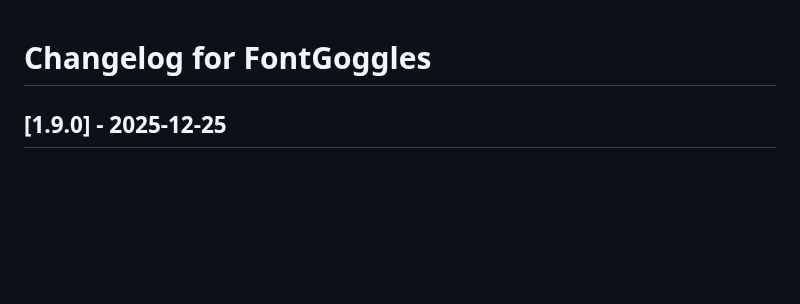
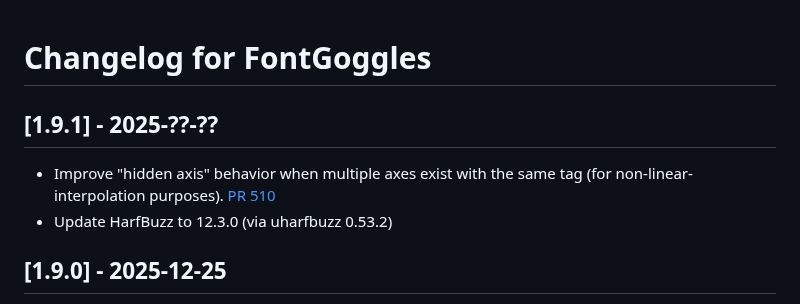
Before and after one commit to justvanrossum/fontgoggles, a Markdown page: CHANGELOG.md, the part around the change. GitHub-like rendering; blank space fills up the shorter version.

Commit message:
Mention NLI fix and HarfBuzz update

```diff
--- a/CHANGELOG.md
+++ b/CHANGELOG.md
@@ -1,4 +1,9 @@
 # Changelog for FontGoggles
+
+## [1.9.1] - 2025-??-??
+
+- Improve "hidden axis" behavior when multiple axes exist with the same tag (for non-linear-interpolation purposes). [PR 510](https://github.com/justvanrossum/fontgoggles/pull/510)
+- Update HarfBuzz to 12.3.0 (via uharfbuzz 0.53.2)
 
 ## [1.9.0] - 2025-12-25
 
```
